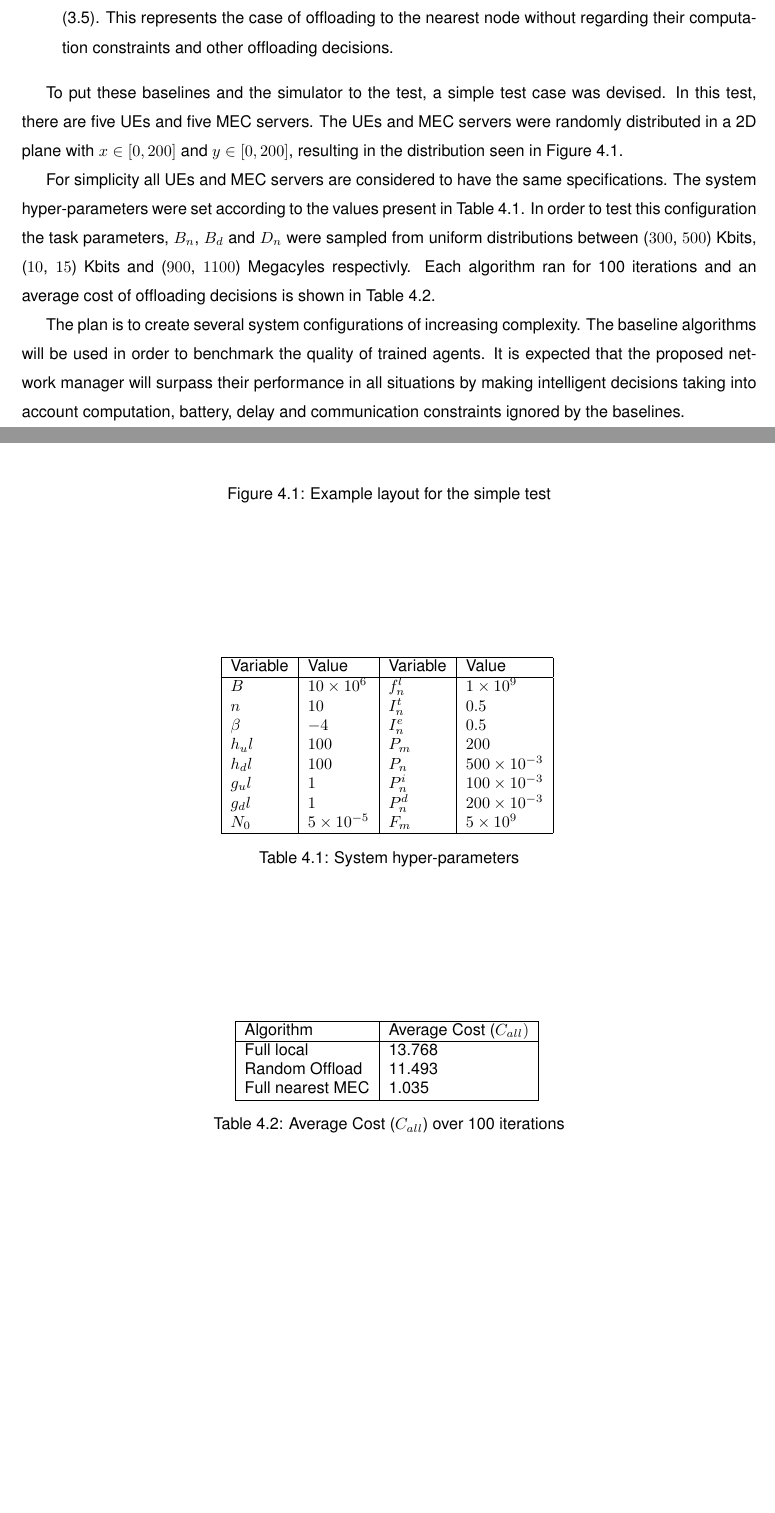
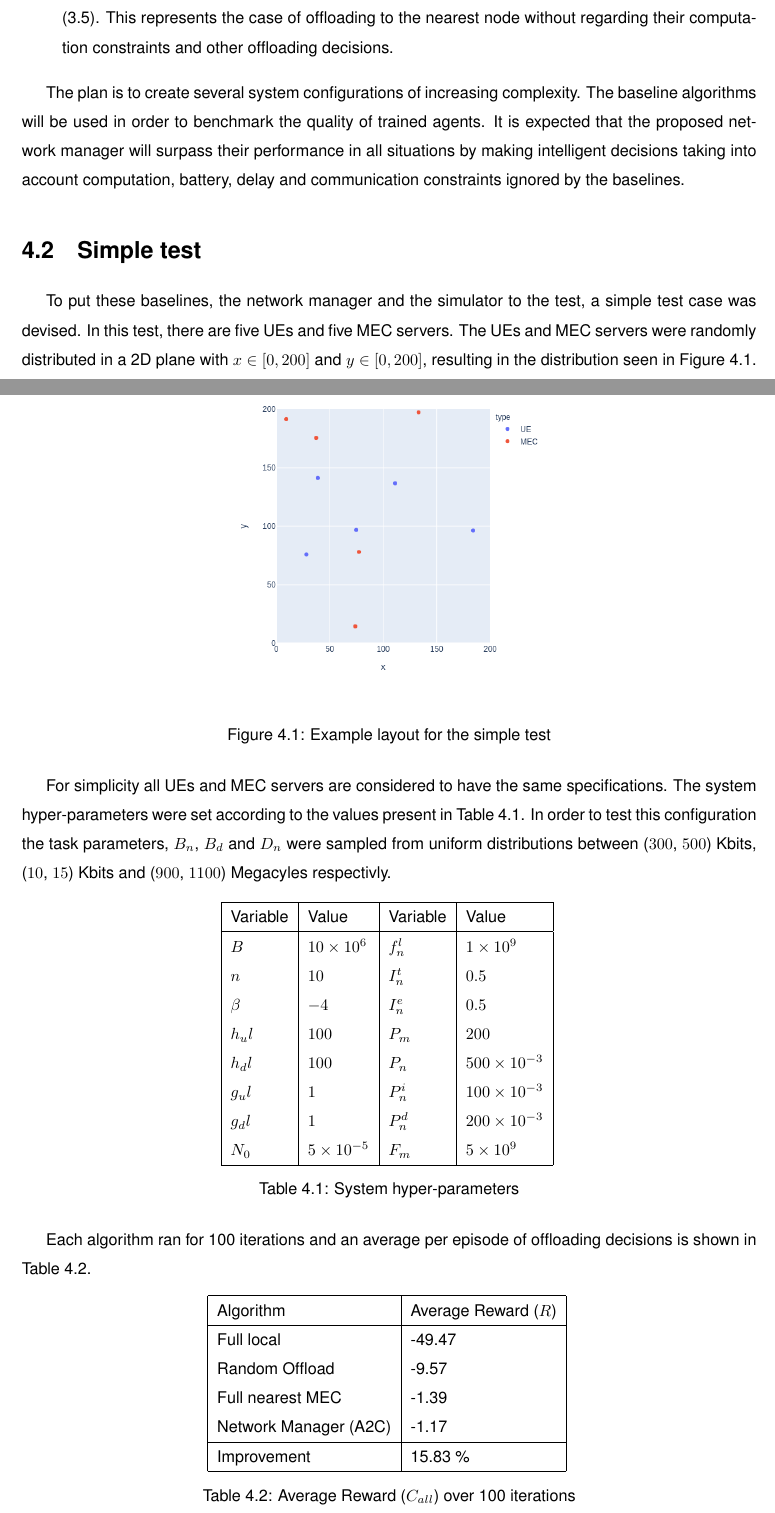
Before and after one commit to Carlos-Marques/rl-MEC-scheduler, a LaTeX thesis (docs/dissertion.tex, which reads docs/chapters/results.tex): two parts of pages 40 and 41 of 47 before the commit and two parts of pages 40 and 41 of 48 after it, joined at a grey line, cut so that both start at the same text, the shorter picture padded with empty space. Compiled offline with pdfLaTeX.

Commit message:
add extra sections to results

```diff
--- a/docs/chapters/results.tex
+++ b/docs/chapters/results.tex
@@ -16,21 +16,24 @@
     \item Full nearest \acrshort{MEC}: all \acrshort{UE} tasks are offloaded to the nearest \acrshort{MEC} server according to Equation (\ref{distance_nm}). This represents the case of offloading to the nearest node without regarding their computation constraints and other offloading decisions.
 \end{itemize}
 
-To put these baselines and the simulator to the test, a simple test case was devised. In this test, there are five \acrshort{UE}s and five \acrshort{MEC} servers. The UEs and MEC servers were randomly distributed in a 2D plane with $x \in [0, 200]$ and $y \in [0, 200]$, resulting in the distribution seen in Figure \ref{example_layout}.
+The plan is to create several system configurations of increasing complexity. The baseline algorithms will be used in order to benchmark the quality of trained agents. It is expected that the proposed network manager will surpass their performance in all situations by making intelligent decisions taking into account computation, battery, delay and communication constraints ignored by the baselines.
 
-\begin{figure}[h]
+\section{Simple test}
+
+To put these baselines, the network manager and the simulator to the test, a simple test case was devised. In this test, there are five \acrshort{UE}s and five \acrshort{MEC} servers. The UEs and MEC servers were randomly distributed in a 2D plane with $x \in [0, 200]$ and $y \in [0, 200]$, resulting in the distribution seen in Figure \ref{example_layout}.
+
+\begin{figure}[H]
   \centering
   \includegraphics[width=200px]{images/example_layout.png}
   \caption{Example layout for the simple test}  \label{example_layout}
 \end{figure}
 
-For simplicity all \acrshort{UE}s and \acrshort{MEC} servers are considered to have the same specifications. The system hyper-parameters were set according to the values present in Table \ref{hyperparams}. In order to test this configuration the task parameters, $B_n$, $B_d$ and $D_n$ were sampled from uniform distributions between ($300$, $500$) Kbits, ($10$, $15$) Kbits and ($900$, $1100$) Megacyles respectivly. Each algorithm ran for 100 iterations and an average cost of offloading decisions is shown in Table \ref{resultstest1}.
-
+For simplicity all \acrshort{UE}s and \acrshort{MEC} servers are considered to have the same specifications. The system hyper-parameters were set according to the values present in Table \ref{hyperparams}. In order to test this configuration the task parameters, $B_n$, $B_d$ and $D_n$ were sampled from uniform distributions between ($300$, $500$) Kbits, ($10$, $15$) Kbits and ($900$, $1100$) Megacyles respectivly.
 
 % Please add the following required packages to your document preamble:
 % \usepackage[normalem]{ulem}
 % \useunder{\uline}{\ul}{}
-\begin{table}[h]
+\begin{table}[H]
 \centering
 \begin{tabular}{|l|l|l|l|}
 \hline
@@ -47,16 +50,19 @@ $N_0$&$5\times10^{-5}$&$F_m$&$5\times10^{9}$\\ \hline
 \caption{System hyper-parameters}\label{hyperparams}
 \end{table}
 
-\begin{table}[h]
+Each algorithm ran for 100 iterations and an average per episode of offloading decisions is shown in Table \ref{resultstest1}.
+
+\begin{table}[H]
 \centering
 \begin{tabular}{|l|l|}
 \hline
-Algorithm        & Average Cost ($C_{all})$ \\ \hline
-Full local       & 13.768\\
-Random Offload   & 11.493\\
-Full nearest MEC & 1.035\\ \hline
+Algorithm        & Average Reward ($R$) \\ \hline
+Full local       & -49.47\\
+Random Offload   & -9.57\\
+Full nearest MEC & -1.39\\
+Network Manager (A2C) & -1.17\\ \hline
+Improvement & 15.83 \%\\ \hline
 \end{tabular}
-\caption{Average Cost ($C_{all}$) over 100 iterations} \label{resultstest1}
+\caption{Average Reward ($C_{all}$) over 100 iterations} \label{resultstest1}
 \end{table}
 
-The plan is to create several system configurations of increasing complexity. The baseline algorithms will be used in order to benchmark the quality of trained agents. It is expected that the proposed network manager will surpass their performance in all situations by making intelligent decisions taking into account computation, battery, delay and communication constraints ignored by the baselines.
```
Also changed, not shown: docs/chapters/solution.tex (+1 -1 lines), docs/dissertion.pdf, docs/chapters/results.tex (4 more changed lines), 11 other files.
